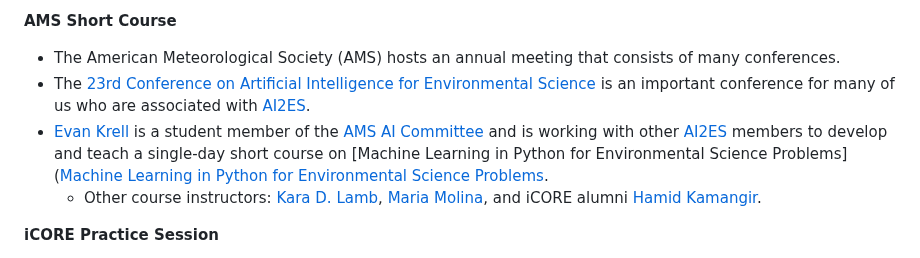
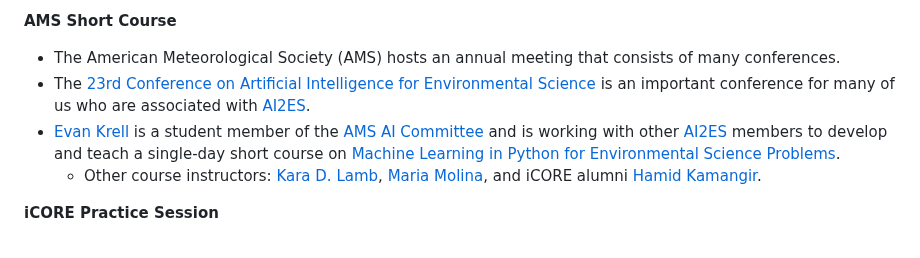
Before and after one commit to ekrell/icore_website, a Markdown page: news/icore_news_20240118.md, the part around the change. GitHub-like rendering.

```diff
--- a/news/icore_news_20240118.md
+++ b/news/icore_news_20240118.md
@@ -35,7 +35,7 @@ Alcatraz Island, seen during our conference trip [AGU Fall Meeting 2023](https:/
 
 - The American Meteorological Society (AMS) hosts an annual meeting that consists of many conferences.
 - The [23rd Conference on Artificial Intelligence for Environmental Science](https://annual.ametsoc.org/index.cfm/2024/program-events/conferences-and-symposia/23rd-conference-on-artificial-intelligence-for-environmental-science/) is an important conference for many of us who are associated with [AI2ES]().
-- [Evan Krell](https://ekrell.github.io/) is a student member of the [AMS AI Committee](https://www.ametsoc.org/index.cfm/stac/committees/committee-on-artificial-intelligence-applications-to-environmental-science/) and is working with other [AI2ES](https://www.ai2es.org/) members to develop and teach a single-day short course on [Machine Learning in Python for Environmental Science Problems]([Machine Learning in Python for Environmental Science Problems](https://www.ametsoc.org/index.cfm/ams/education-careers/careers/professional-development/short-courses/machine-learning-in-python-for-environmental-science-problems2/).
+- [Evan Krell](https://ekrell.github.io/) is a student member of the [AMS AI Committee](https://www.ametsoc.org/index.cfm/stac/committees/committee-on-artificial-intelligence-applications-to-environmental-science/) and is working with other [AI2ES](https://www.ai2es.org/) members to develop and teach a single-day short course on [Machine Learning in Python for Environmental Science Problems](https://www.ametsoc.org/index.cfm/ams/education-careers/careers/professional-development/short-courses/machine-learning-in-python-for-environmental-science-problems2/).
   - Other course instructors: [Kara D. Lamb](https://kdlamb.github.io/), [Maria Molina](https://staff.ucar.edu/users/molina), and iCORE alumni [Hamid Kamangir](https://scholar.google.com/citations?user=YLYJGQ8AAAAJ&hl=en).
 
 **iCORE Practice Session**
```
